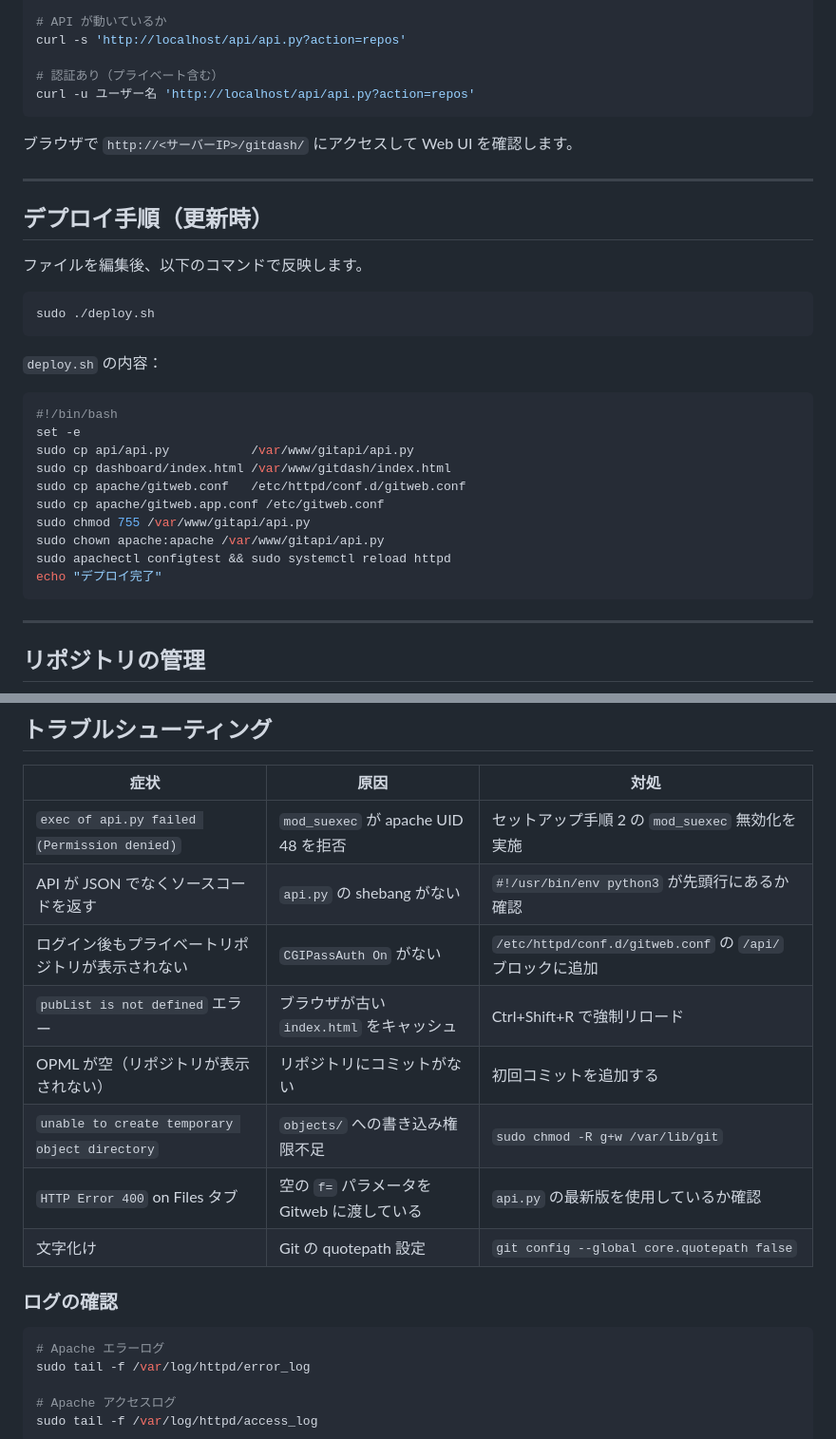
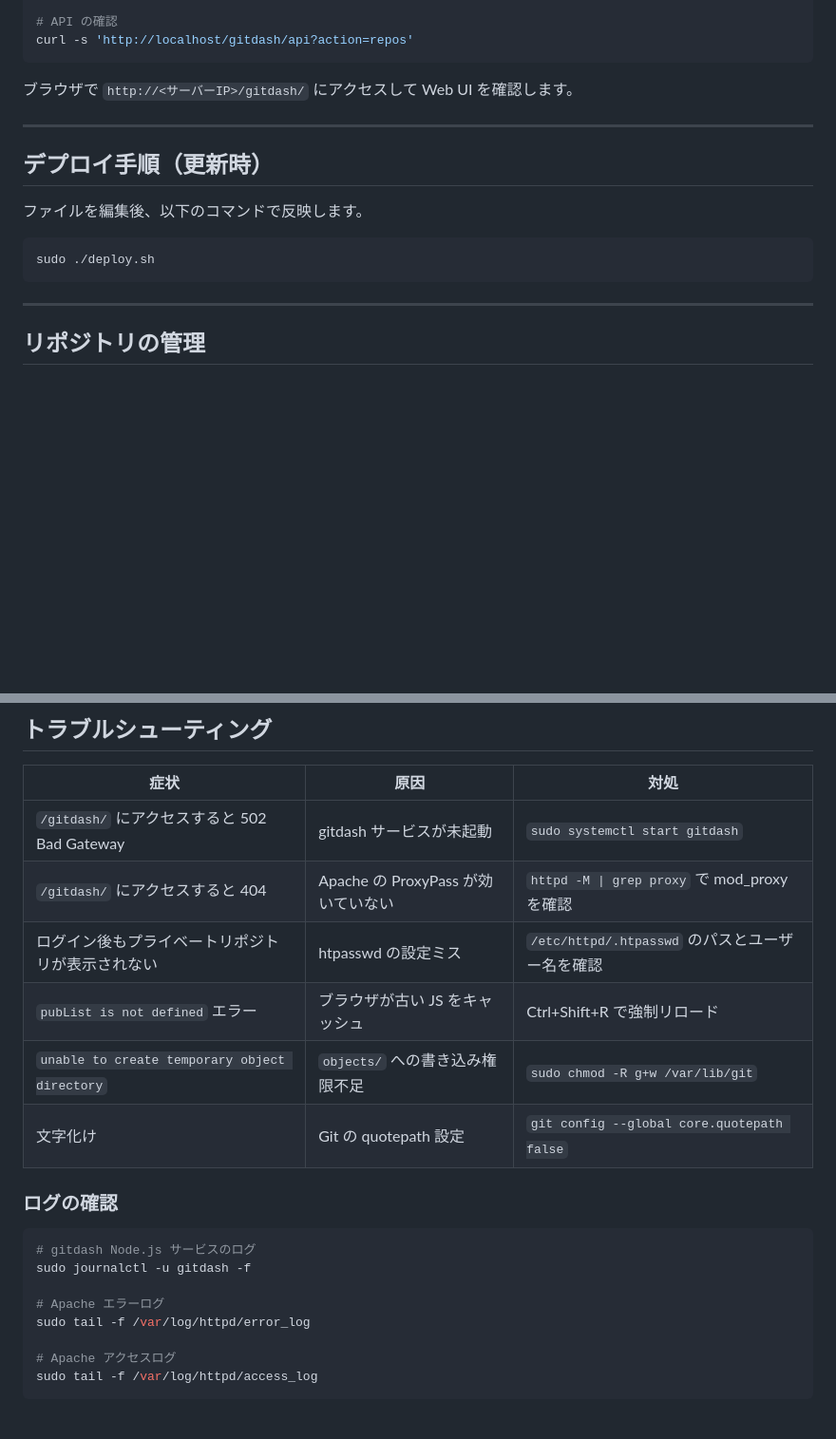
Before and after one commit to MoomA-0750/gitdash, a Markdown page: README.md, 2 parts joined by grey strips. Shown at 95% size. GitHub-like rendering; blank space fills up the shorter version.

````diff
--- a/README.md
+++ b/README.md
@@ -151,9 +179,6 @@ curl -s 'http://localhost/gitweb/?a=opml' | head -5
 
-# API が動いているか
-curl -s 'http://localhost/api/api.py?action=repos'
-
-# 認証あり（プライベート含む）
-curl -u ユーザー名 'http://localhost/api/api.py?action=repos'
+# API の確認
+curl -s 'http://localhost/gitdash/api?action=repos'
 ```
 
 ブラウザで `http://<サーバーIP>/gitdash/` にアクセスして Web UI を確認します。
@@ -166,21 +191,6 @@ curl -u ユーザー名 'http://localhost/api/api.py?action=repos'
 
 ```bash
 sudo ./deploy.sh
-```
-
-`deploy.sh` の内容：
-
-```bash
-#!/bin/bash
-set -e
-sudo cp api/api.py           /var/www/gitapi/api.py
-sudo cp dashboard/index.html /var/www/gitdash/index.html
-sudo cp apache/gitweb.conf   /etc/httpd/conf.d/gitweb.conf
-sudo cp apache/gitweb.app.conf /etc/gitweb.conf
-sudo chmod 755 /var/www/gitapi/api.py
-sudo chown apache:apache /var/www/gitapi/api.py
-sudo apachectl configtest && sudo systemctl reload httpd
-echo "デプロイ完了"
 ```
 
 ---
@@ -225,18 +235,19 @@ git clone http://alice@192.168.1.100/git/private/alice/myapp.git
 
 | 症状 | 原因 | 対処 |
 |------|------|------|
-| `exec of api.py failed (Permission denied)` | `mod_suexec` が apache UID 48 を拒否 | セットアップ手順 2 の `mod_suexec` 無効化を実施 |
-| API が JSON でなくソースコードを返す | `api.py` の shebang がない | `#!/usr/bin/env python3` が先頭行にあるか確認 |
-| ログイン後もプライベートリポジトリが表示されない | `CGIPassAuth On` がない | `/etc/httpd/conf.d/gitweb.conf` の `/api/` ブロックに追加 |
-| `pubList is not defined` エラー | ブラウザが古い `index.html` をキャッシュ | Ctrl+Shift+R で強制リロード |
-| OPML が空（リポジトリが表示されない） | リポジトリにコミットがない | 初回コミットを追加する |
+| `/gitdash/` にアクセスすると 502 Bad Gateway | gitdash サービスが未起動 | `sudo systemctl start gitdash` |
+| `/gitdash/` にアクセスすると 404 | Apache の ProxyPass が効いていない | `httpd -M \| grep proxy` で mod_proxy を確認 |
+| ログイン後もプライベートリポジトリが表示されない | htpasswd の設定ミス | `/etc/httpd/.htpasswd` のパスとユーザー名を確認 |
+| `pubList is not defined` エラー | ブラウザが古い JS をキャッシュ | Ctrl+Shift+R で強制リロード |
 | `unable to create temporary object directory` | `objects/` への書き込み権限不足 | `sudo chmod -R g+w /var/lib/git` |
-| `HTTP Error 400` on Files タブ | 空の `f=` パラメータを Gitweb に渡している | `api.py` の最新版を使用しているか確認 |
 | 文字化け | Git の quotepath 設定 | `git config --global core.quotepath false` |
 
 ### ログの確認
 
 ```bash
+# gitdash Node.js サービスのログ
+sudo journalctl -u gitdash -f
+
 # Apache エラーログ
 sudo tail -f /var/log/httpd/error_log
 
````
Also changed, not shown: other parts of README.md (+83 -55 lines).
